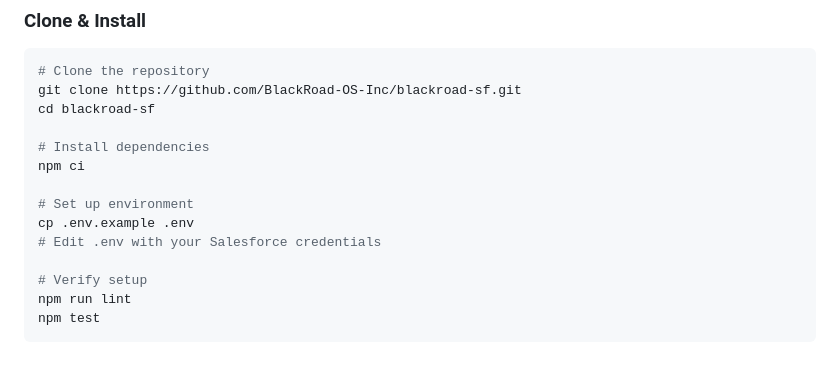
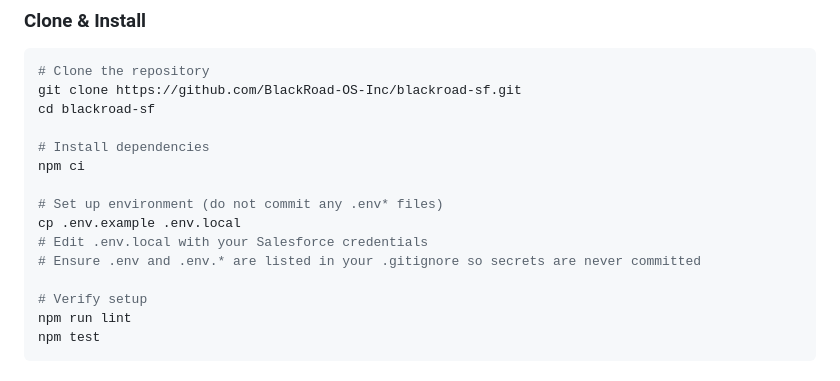
Before and after one commit to BlackRoad-OS-Inc/blackroad-sf, a Markdown page: CONTRIBUTING.md, the part around the change. Drawn GitHub-style.

Commit message:
Update CONTRIBUTING.md
Co-authored-by: Copilot <175728472+Copilot@users.noreply.github.com>

```diff
--- a/CONTRIBUTING.md
+++ b/CONTRIBUTING.md
@@ -86,9 +86,10 @@ cd blackroad-sf
 # Install dependencies
 npm ci
 
-# Set up environment
-cp .env.example .env
-# Edit .env with your Salesforce credentials
+# Set up environment (do not commit any .env* files)
+cp .env.example .env.local
+# Edit .env.local with your Salesforce credentials
+# Ensure .env and .env.* are listed in your .gitignore so secrets are never committed
 
 # Verify setup
 npm run lint
```
